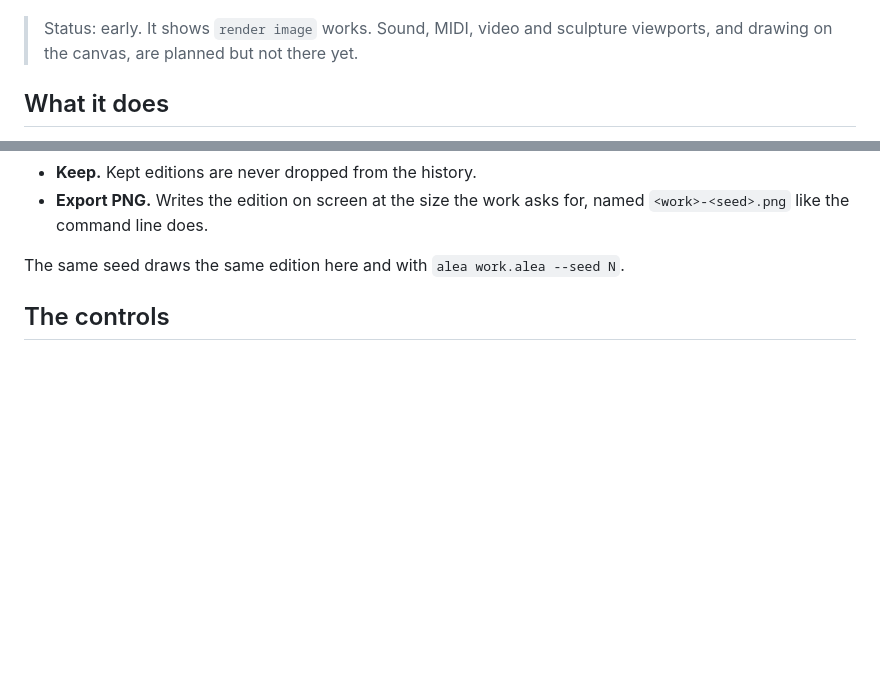
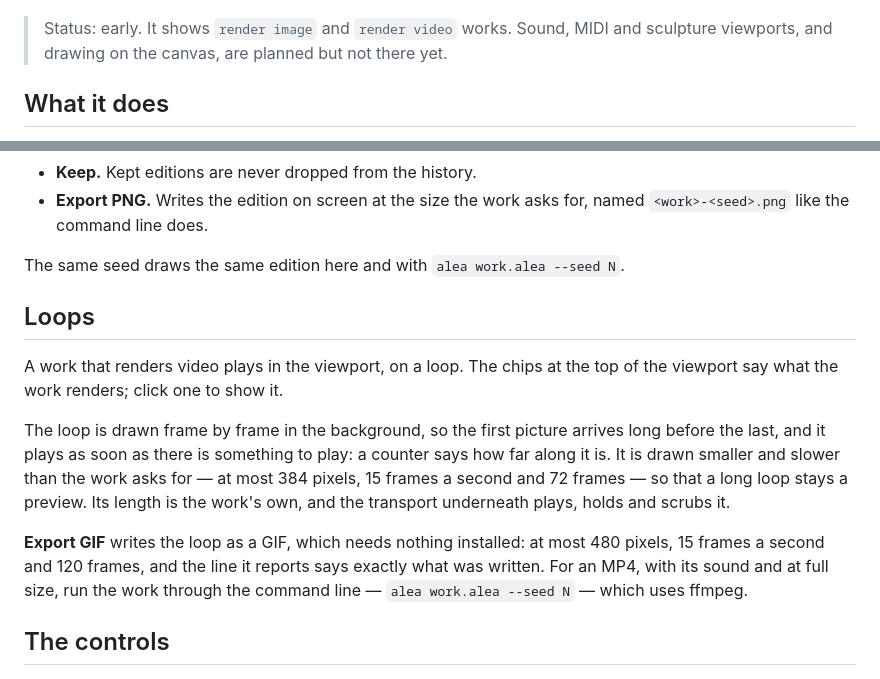
Before and after one commit to sudo-bngz/alea-ide, a Markdown page: README.md, 2 parts joined by grey strips. Rendered like a GitHub page; blank space fills up the shorter version.

```diff
--- a/README.md
+++ b/README.md
@@ -6,9 +6,9 @@ and reroll the seed until one is worth keeping.
 
 ![The alea IDE showing Rosace](docs/screenshot.png)
 
-> Status: early. It shows `render image` works. Sound, MIDI, video and
-> sculpture viewports, and drawing on the canvas, are planned but not there
-> yet.
+> Status: early. It shows `render image` and `render video` works. Sound,
+> MIDI and sculpture viewports, and drawing on the canvas, are planned but
+> not there yet.
 
 ## What it does
 
@@ -26,6 +26,24 @@ and reroll the seed until one is worth keeping.
   for, named `<work>-<seed>.png` like the command line does.
 
 The same seed draws the same edition here and with `alea work.alea --seed N`.
+
+## Loops
+
+A work that renders video plays in the viewport, on a loop. The chips at the
+top of the viewport say what the work renders; click one to show it.
+
+The loop is drawn frame by frame in the background, so the first picture
+arrives long before the last, and it plays as soon as there is something to
+play: a counter says how far along it is. It is drawn smaller and slower
+than the work asks for — at most 384 pixels, 15 frames a second and 72
+frames — so that a long loop stays a preview. Its length is the work's own,
+and the transport underneath plays, holds and scrubs it.
+
+**Export GIF** writes the loop as a GIF, which needs nothing installed: at
+most 480 pixels, 15 frames a second and 120 frames, and the line it reports
+says exactly what was written. For an MP4, with its sound and at full size,
+run the work through the command line — `alea work.alea --seed N` — which
+uses ffmpeg.
 
 ## The controls
 
```
Also changed, not shown: docs/loop.png (added), 5 other files.
